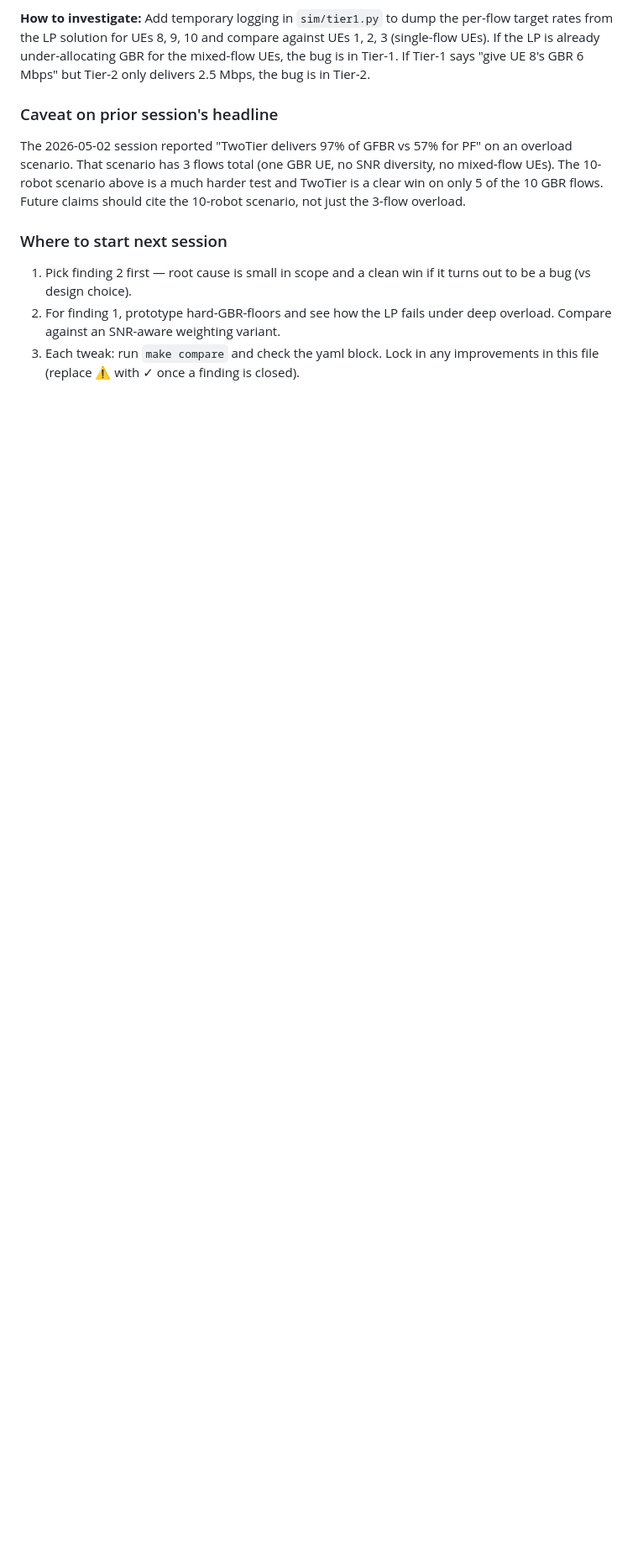
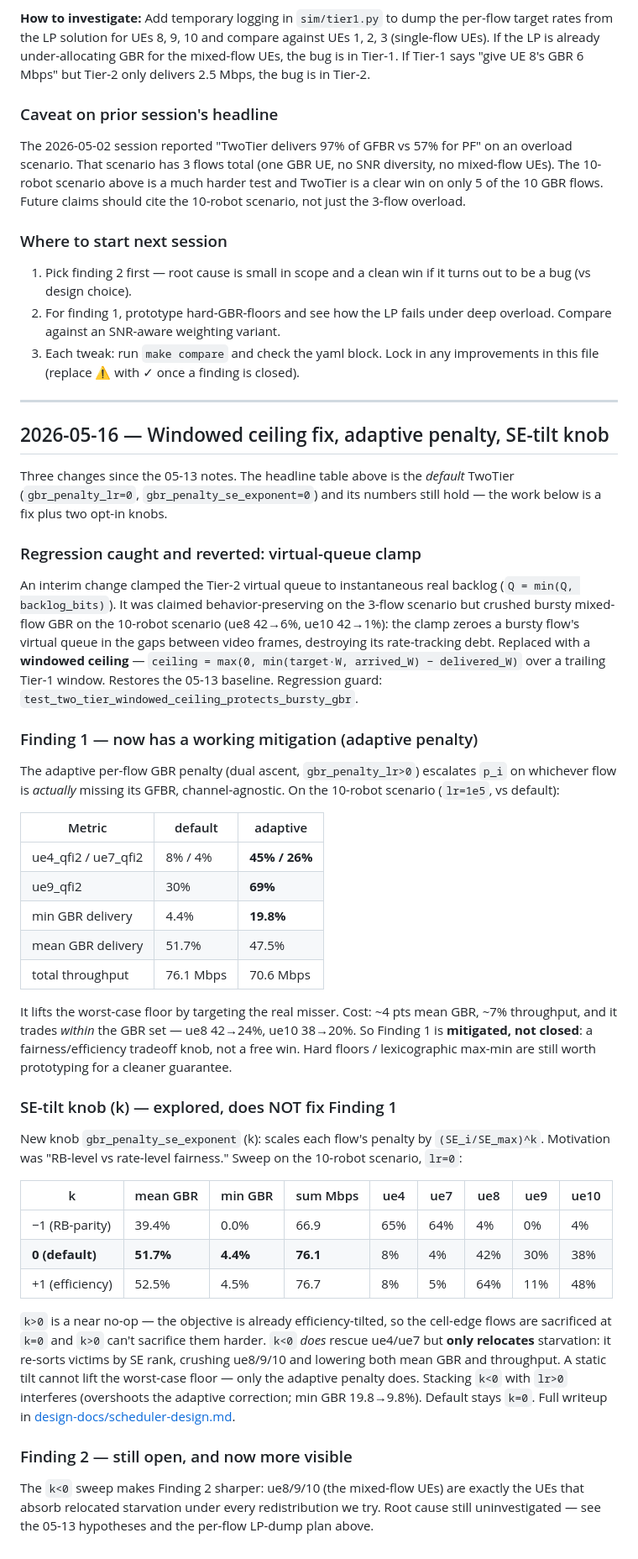
Before and after one commit to rahulnetsc/5g-qos-stack-personal, a Markdown page: NOTES.md, the part around the change. Shown at 84% size. Drawn GitHub-style; blank space fills up the shorter version.

Commit message:
Update NOTES.md with windowed-ceiling fix, adaptive penalty, and k-knob findings
Append a 2026-05-16 section: the virtual-queue clamp regression and
its windowed-ceiling fix; the adaptive penalty as a working (but
costed) mitigation for Finding 1; the SE-tilt k-knob sweep showing a
static tilt only relocates starvation. Finding 2 remains open.

Co-Authored-By: Claude Opus 4.7 (1M context) <noreply@anthropic.com>

```diff
--- a/NOTES.md
+++ b/NOTES.md
@@ -104,3 +104,72 @@ the 3-flow overload.
    under deep overload. Compare against an SNR-aware weighting variant.
 3. Each tweak: run `make compare` and check the yaml block. Lock in any
    improvements in this file (replace ⚠️ with ✓ once a finding is closed).
+
+---
+
+## 2026-05-16 — Windowed ceiling fix, adaptive penalty, SE-tilt knob
+
+Three changes since the 05-13 notes. The headline table above is the
+*default* TwoTier (`gbr_penalty_lr=0`, `gbr_penalty_se_exponent=0`) and
+its numbers still hold — the work below is a fix plus two opt-in knobs.
+
+### Regression caught and reverted: virtual-queue clamp
+
+An interim change clamped the Tier-2 virtual queue to instantaneous real
+backlog (`Q = min(Q, backlog_bits)`). It was claimed behavior-preserving
+on the 3-flow scenario but crushed bursty mixed-flow GBR on the 10-robot
+scenario (ue8 42→6%, ue10 42→1%): the clamp zeroes a bursty flow's
+virtual queue in the gaps between video frames, destroying its
+rate-tracking debt. Replaced with a **windowed ceiling** —
+`ceiling = max(0, min(target·W, arrived_W) − delivered_W)` over a
+trailing Tier-1 window. Restores the 05-13 baseline. Regression guard:
+`test_two_tier_windowed_ceiling_protects_bursty_gbr`.
+
+### Finding 1 — now has a working mitigation (adaptive penalty)
+
+The adaptive per-flow GBR penalty (dual ascent, `gbr_penalty_lr>0`)
+escalates `p_i` on whichever flow is *actually* missing its GFBR,
+channel-agnostic. On the 10-robot scenario (`lr=1e5`, vs default):
+
+| Metric | default | adaptive |
+|---|---|---|
+| ue4_qfi2 / ue7_qfi2 | 8% / 4% | **45% / 26%** |
+| ue9_qfi2 | 30% | **69%** |
+| min GBR delivery | 4.4% | **19.8%** |
+| mean GBR delivery | 51.7% | 47.5% |
+| total throughput | 76.1 Mbps | 70.6 Mbps |
+
+It lifts the worst-case floor by targeting the real misser. Cost: ~4 pts
+mean GBR, ~7% throughput, and it trades *within* the GBR set —
+ue8 42→24%, ue10 38→20%. So Finding 1 is **mitigated, not closed**: a
+fairness/efficiency tradeoff knob, not a free win. Hard floors /
+lexicographic max-min are still worth prototyping for a cleaner guarantee.
+
+### SE-tilt knob (k) — explored, does NOT fix Finding 1
+
+New knob `gbr_penalty_se_exponent` (k): scales each flow's penalty by
+`(SE_i/SE_max)^k`. Motivation was "RB-level vs rate-level fairness."
+Sweep on the 10-robot scenario, `lr=0`:
+
+| k | mean GBR | min GBR | sum Mbps | ue4 | ue7 | ue8 | ue9 | ue10 |
+|---|---|---|---|---|---|---|---|---|
+| −1 (RB-parity) | 39.4% | 0.0% | 66.9 | 65% | 64% | 4% | 0% | 4% |
+| **0 (default)** | **51.7%** | **4.4%** | **76.1** | 8% | 4% | 42% | 30% | 38% |
+| +1 (efficiency) | 52.5% | 4.5% | 76.7 | 8% | 5% | 64% | 11% | 48% |
+
+`k>0` is a near no-op — the objective is already efficiency-tilted, so
+the cell-edge flows are sacrificed at `k=0` and `k>0` can't sacrifice
+them harder. `k<0` *does* rescue ue4/ue7 but **only relocates**
+starvation: it re-sorts victims by SE rank, crushing ue8/9/10 and
+lowering both mean GBR and throughput. A static tilt cannot lift the
+worst-case floor — only the adaptive penalty does. Stacking `k<0` with
+`lr>0` interferes (overshoots the adaptive correction; min GBR
+19.8→9.8%). Default stays `k=0`. Full writeup in
+[design-docs/scheduler-design.md](design-docs/scheduler-design.md).
+
+### Finding 2 — still open, and now more visible
+
+The `k<0` sweep makes Finding 2 sharper: ue8/9/10 (the mixed-flow UEs)
+are exactly the UEs that absorb relocated starvation under every
+redistribution we try. Root cause still uninvestigated — see the
+05-13 hypotheses and the per-flow LP-dump plan above.
```
